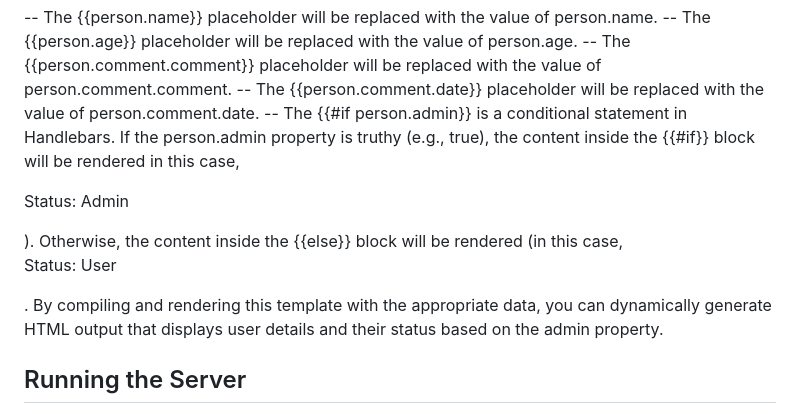
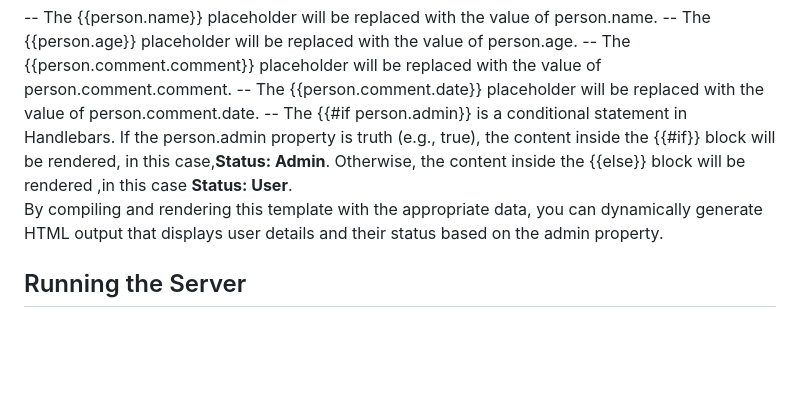
Before and after one commit to AnishPillai2002/Node_Js_Tutorials, a Markdown page: 8_Express_Generator/readme.md, the part around the change. Drawn GitHub-style; blank space fills up the shorter version.

```diff
--- a/8_Express_Generator/readme.md
+++ b/8_Express_Generator/readme.md
@@ -71,11 +71,10 @@ This code represents a template for displaying user details. Let's break it down
 -- The {{person.age}} placeholder will be replaced with the value of person.age.
 -- The {{person.comment.comment}} placeholder will be replaced with the value of person.comment.comment.
 -- The {{person.comment.date}} placeholder will be replaced with the value of person.comment.date.
--- The {{#if person.admin}} is a conditional statement in Handlebars. If the person.admin property is truthy (e.g., true), the content inside the {{#if}} block will be rendered in this case,
-<p>Status: Admin</p>).
-Otherwise, the content inside the {{else}} block will be rendered (in this case,
-
-<p>Status: User</p>.
+-- The {{#if person.admin}} is a conditional statement in Handlebars.
+If the person.admin property is truth (e.g., true), the content inside the {{#if}} block will be rendered, in this case,<b>Status: Admin</b>.
+Otherwise, the content inside the {{else}} block will be rendered ,in this case <b>Status: User</b>.
+<br>
 By compiling and rendering this template with the appropriate data, you can dynamically generate HTML output that displays user details and their status based on the admin property.
 
 
```
